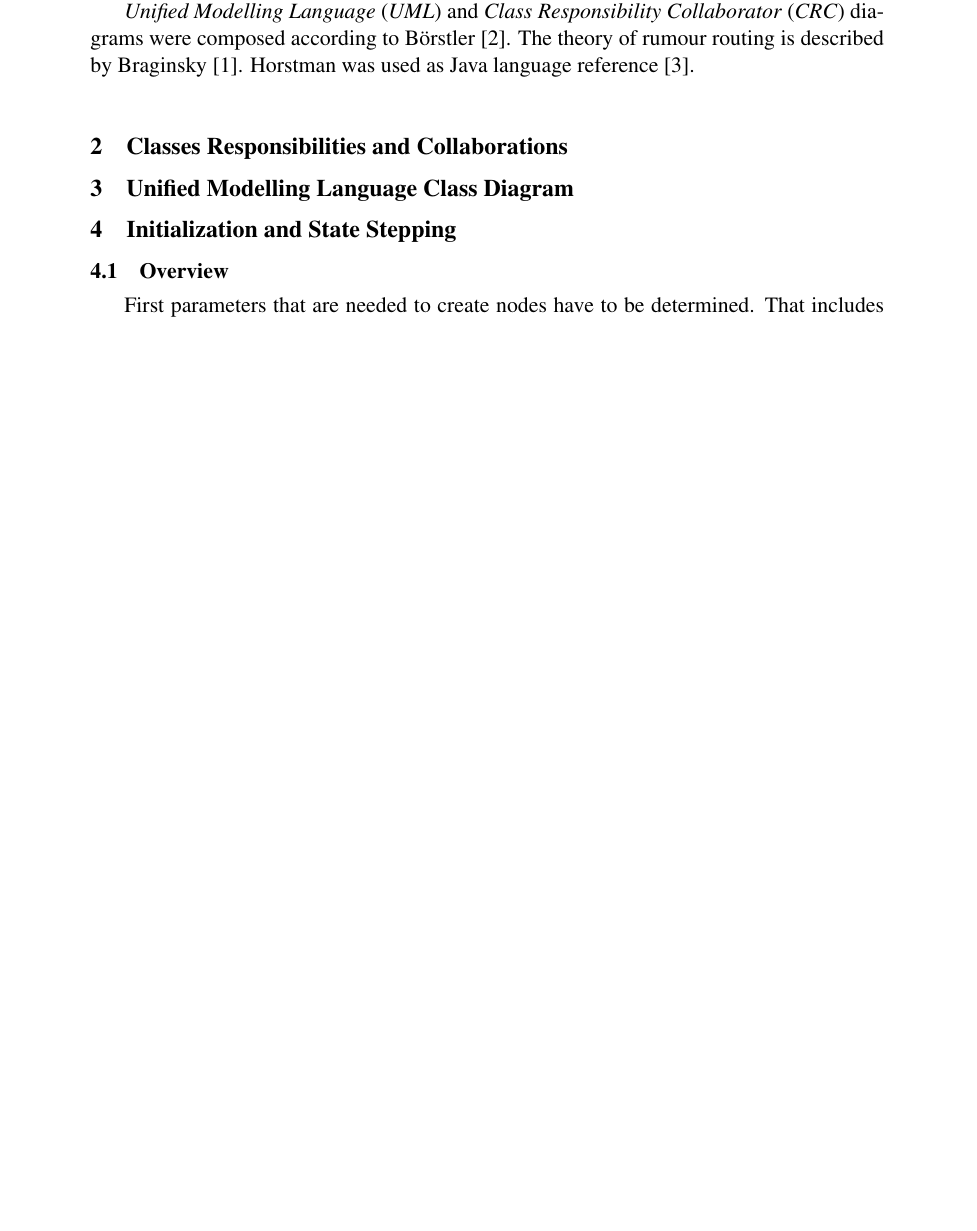
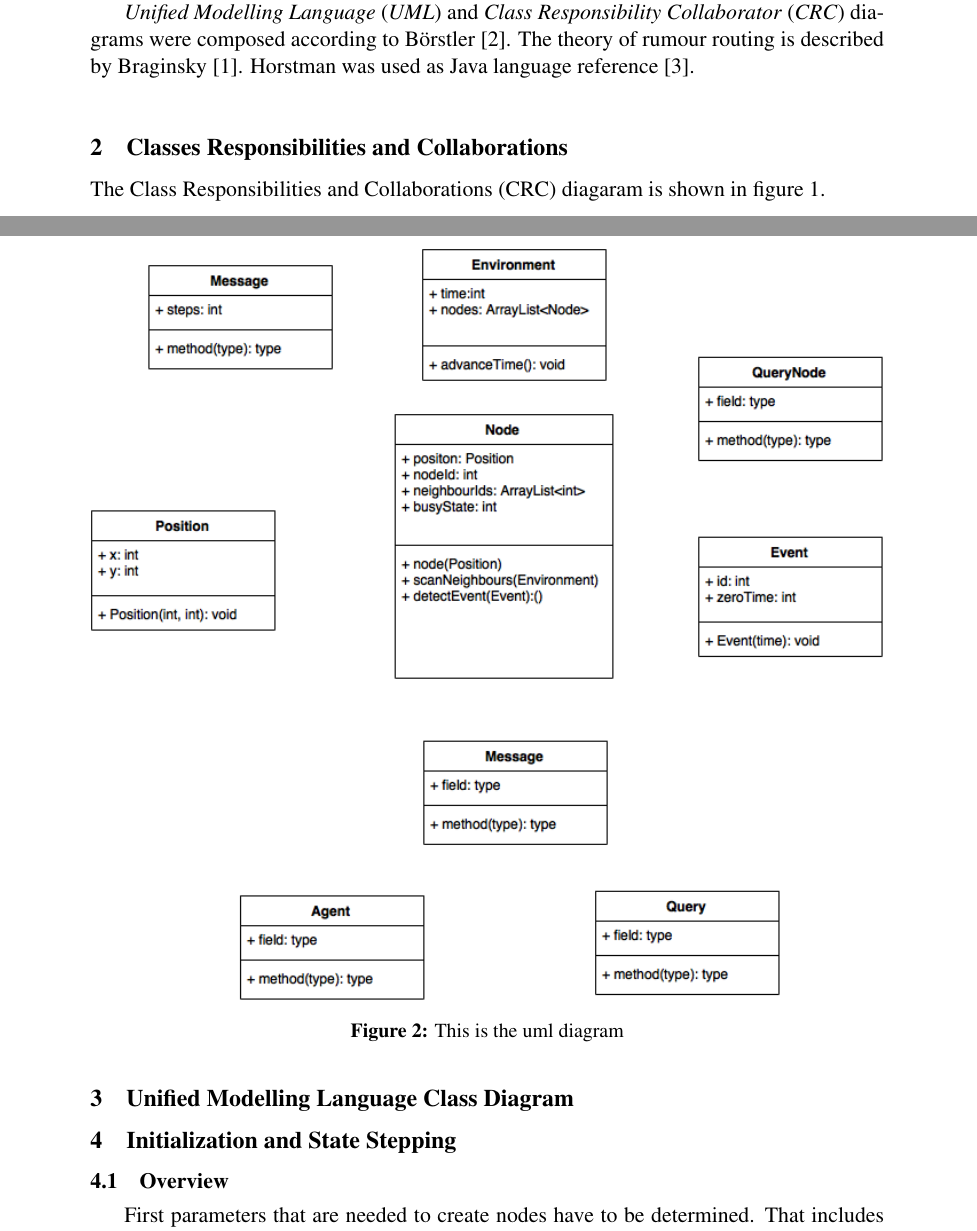
Before and after one commit to lorenzgerber/report1_rumour_routing, a LaTeX document (report.tex): part of page 3 of 4 before the commit and two parts of pages 3 and 4 of 5 after it, the two joined at a grey line, cut so that both start at the same text, the shorter picture padded with empty space. Compiled offline with pdfLaTeX.

Commit message:
updated crc a bit, added uml diagram draft

```diff
--- a/report.tex
+++ b/report.tex
@@ -93,6 +93,8 @@ the environment entity simulates the real surrounding.
 
 
 \section{Classes Responsibilities and Collaborations}
+The Class Responsibilities and Collaborations (CRC) diagaram is shown
+in figure \ref{fig:crc}.
 
 \begin{figure}
 \centering
@@ -103,6 +105,12 @@ the environment entity simulates the real surrounding.
 
 \section{Unified Modelling Language Class Diagram}
 
+\begin{figure}
+\centering
+\includegraphics[width=\textwidth]{uml.png}
+\caption{This is the uml diagram}
+\label{fig:uml}
+\end{figure}
 
 
 \section{Initialization and State Stepping}
```
Also changed, not shown: crc.png, report.pdf, uml.png (added).
